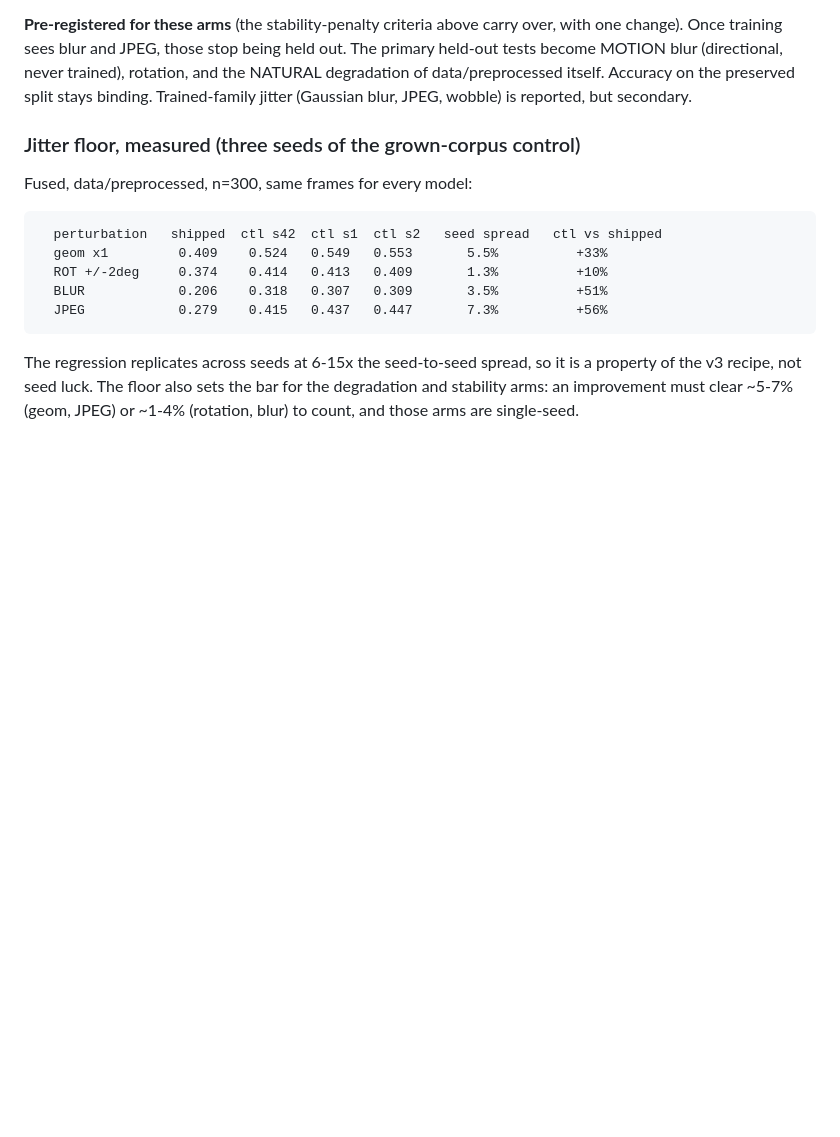
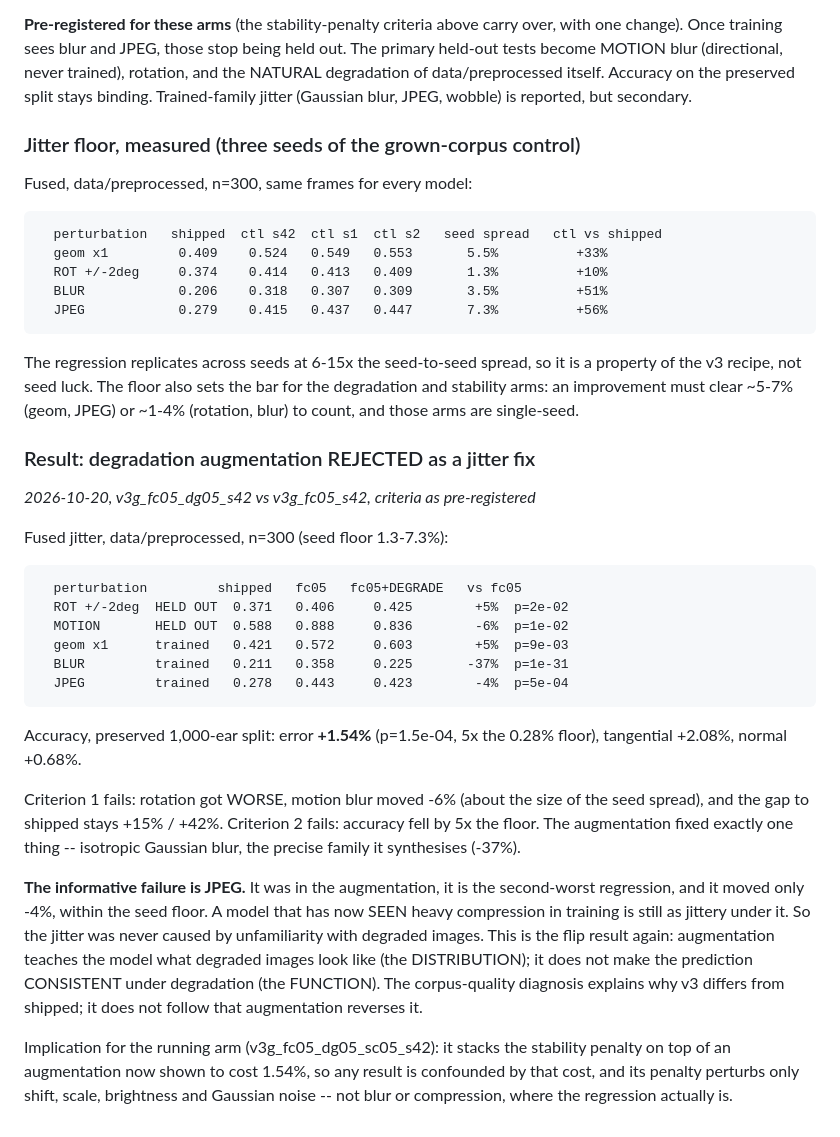
Before and after one commit to shameem4/Ear_Landmarker, a Markdown page: RESULTS.md, the part around the change. Rendered like a GitHub page; blank space fills up the shorter version.

Commit message:
Reject degradation augmentation as the jitter fix, by pre-registered criteria
fc05+degrade vs fc05: held-out rotation +5% (worse), motion blur -6% (~seed
spread), accuracy +1.54% error at 5x the floor. Fixed only isotropic blur, the
exact family it synthesises (-37%).

JPEG is the informative failure: trained on, still -4% (within the floor). A
model that has seen heavy compression is still as jittery under it, so
unfamiliarity was never the cause -- augmentation fixes the distribution, not
the function, as with flipping.

Co-Authored-By: Claude Opus 5.5 <noreply@anthropic.com>

```diff
--- a/RESULTS.md
+++ b/RESULTS.md
@@ -3223,3 +3223,38 @@ The regression replicates across seeds at 6-15x the seed-to-seed spread, so it
 is a property of the v3 recipe, not seed luck. The floor also sets the bar for
 the degradation and stability arms: an improvement must clear ~5-7% (geom,
 JPEG) or ~1-4% (rotation, blur) to count, and those arms are single-seed.
+
+### Result: degradation augmentation REJECTED as a jitter fix
+*2026-10-20, v3g_fc05_dg05_s42 vs v3g_fc05_s42, criteria as pre-registered*
+
+Fused jitter, data/preprocessed, n=300 (seed floor 1.3-7.3%):
+
+      perturbation         shipped   fc05   fc05+DEGRADE   vs fc05
+      ROT +/-2deg  HELD OUT  0.371   0.406     0.425        +5%  p=2e-02
+      MOTION       HELD OUT  0.588   0.888     0.836        -6%  p=1e-02
+      geom x1      trained   0.421   0.572     0.603        +5%  p=9e-03
+      BLUR         trained   0.211   0.358     0.225       -37%  p=1e-31
+      JPEG         trained   0.278   0.443     0.423        -4%  p=5e-04
+
+Accuracy, preserved 1,000-ear split: error **+1.54%** (p=1.5e-04, 5x the 0.28%
+floor), tangential +2.08%, normal +0.68%.
+
+Criterion 1 fails: rotation got WORSE, motion blur moved -6% (about the size of
+the seed spread), and the gap to shipped stays +15% / +42%. Criterion 2 fails:
+accuracy fell by 5x the floor. The augmentation fixed exactly one thing --
+isotropic Gaussian blur, the precise family it synthesises (-37%).
+
+**The informative failure is JPEG.** It was in the augmentation, it is the
+second-worst regression, and it moved only -4%, within the seed floor. A model
+that has now SEEN heavy compression in training is still as jittery under it.
+So the jitter was never caused by unfamiliarity with degraded images. This is
+the flip result again: augmentation teaches the model what degraded images
+look like (the DISTRIBUTION); it does not make the prediction CONSISTENT under
+degradation (the FUNCTION). The corpus-quality diagnosis explains why v3
+differs from shipped; it does not follow that augmentation reverses it.
+
+Implication for the running arm (v3g_fc05_dg05_sc05_s42): it stacks the
+stability penalty on top of an augmentation now shown to cost 1.54%, so any
+result is confounded by that cost, and its penalty perturbs only shift, scale,
+brightness and Gaussian noise -- not blur or compression, where the
+regression actually is.
```
